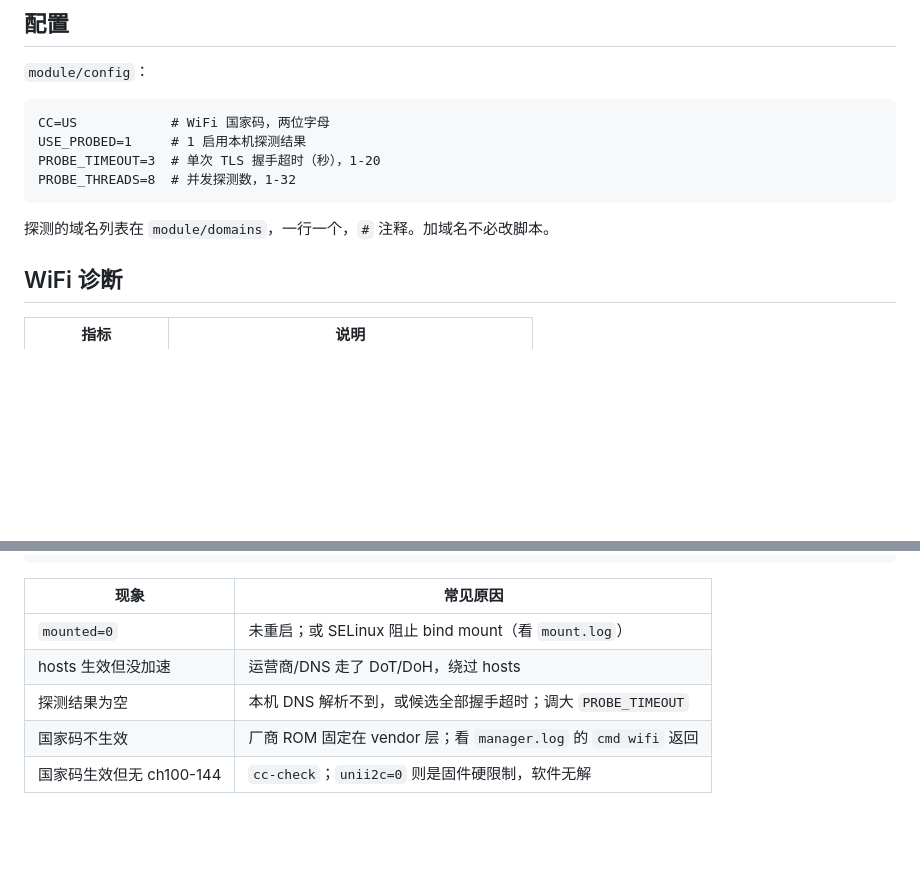
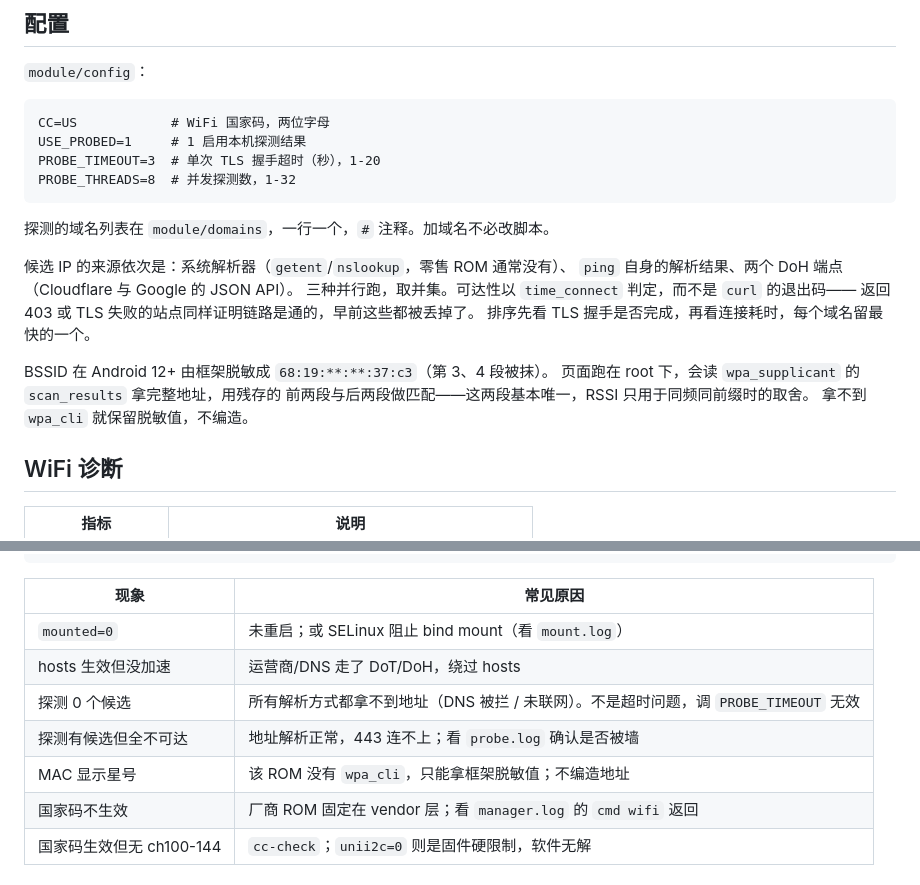
Before and after one commit to Kreedb/KsuFastSurfing, a Markdown page: README.md, 2 parts joined by grey strips. Drawn GitHub-style; blank space fills up the shorter version.

Commit message:
docs: document the resolver chain, BSSID recovery and the two probe failure modes

```diff
--- a/README.md
+++ b/README.md
@@ -159,6 +159,17 @@ PROBE_THREADS=8  # 并发探测数，1-32
 
 探测的域名列表在 `module/domains`，一行一个，`#` 注释。加域名不必改脚本。
 
+候选 IP 的来源依次是：系统解析器（`getent`/`nslookup`，零售 ROM 通常没有）、
+`ping` 自身的解析结果、两个 DoH 端点（Cloudflare 与 Google 的 JSON API）。
+三种并行跑，取并集。可达性以 `time_connect` 判定，而不是 `curl` 的退出码——
+返回 403 或 TLS 失败的站点同样证明链路是通的，早前这些都被丢掉了。
+排序先看 TLS 握手是否完成，再看连接耗时，每个域名留最快的一个。
+
+BSSID 在 Android 12+ 由框架脱敏成 `68:19:**:**:37:c3`（第 3、4 段被抹）。
+页面跑在 root 下，会读 `wpa_supplicant` 的 `scan_results` 拿完整地址，用残存的
+前两段与后两段做匹配——这两段基本唯一，RSSI 只用于同频同前缀时的取舍。
+拿不到 `wpa_cli` 就保留脱敏值，不编造。
+
 ## WiFi 诊断
 
 | 指标 | 说明 |
@@ -249,7 +260,9 @@ sh /data/adb/modules/KsuFastSurfing/manager.sh status
 |---|---|
 | `mounted=0` | 未重启；或 SELinux 阻止 bind mount（看 `mount.log`） |
 | hosts 生效但没加速 | 运营商/DNS 走了 DoT/DoH，绕过 hosts |
-| 探测结果为空 | 本机 DNS 解析不到，或候选全部握手超时；调大 `PROBE_TIMEOUT` |
+| 探测 0 个候选 | 所有解析方式都拿不到地址（DNS 被拦 / 未联网）。不是超时问题，调 `PROBE_TIMEOUT` 无效 |
+| 探测有候选但全不可达 | 地址解析正常，443 连不上；看 `probe.log` 确认是否被墙 |
+| MAC 显示星号 | 该 ROM 没有 `wpa_cli`，只能拿框架脱敏值；不编造地址 |
 | 国家码不生效 | 厂商 ROM 固定在 vendor 层；看 `manager.log` 的 `cmd wifi` 返回 |
 | 国家码生效但无 ch100-144 | `cc-check`；`unii2c=0` 则是固件硬限制，软件无解 |
 
```
